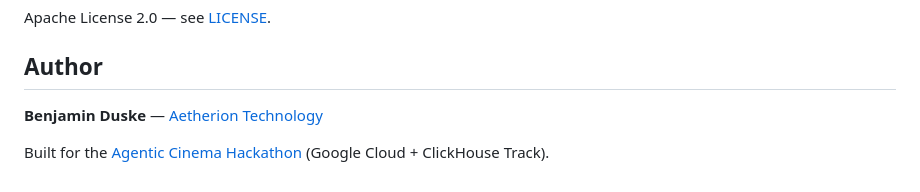
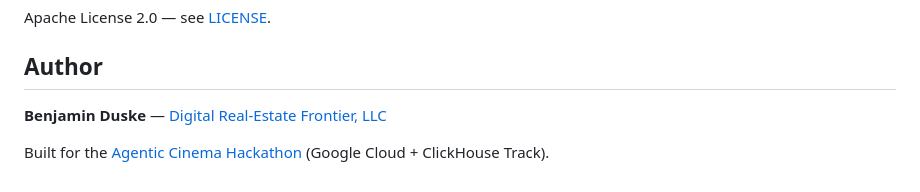
Before and after one commit to BenDuske/CONTINUUM, a Markdown page: README.md, the part around the change. Drawn GitHub-style.

Commit message:
docs(readme): change author org from Aetherion Technology to DREF

```diff
--- a/README.md
+++ b/README.md
@@ -240,6 +240,6 @@ Apache License 2.0 — see [LICENSE](LICENSE).
 
 ## Author
 
-**Benjamin Duske** — [Aetherion Technology](https://aetheriontechnologys.com)
+**Benjamin Duske** — [Digital Real-Estate Frontier, LLC](https://digitalrealestatefrontier.com)
 
 Built for the [Agentic Cinema Hackathon](https://agentic-cinema.devpost.com/) (Google Cloud + ClickHouse Track).
```
